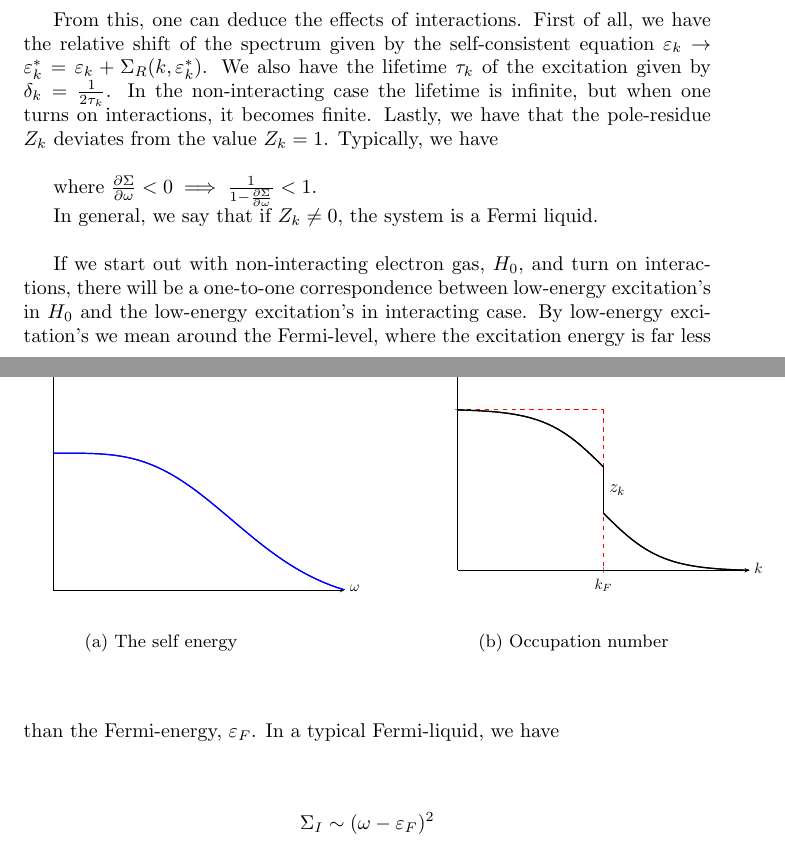
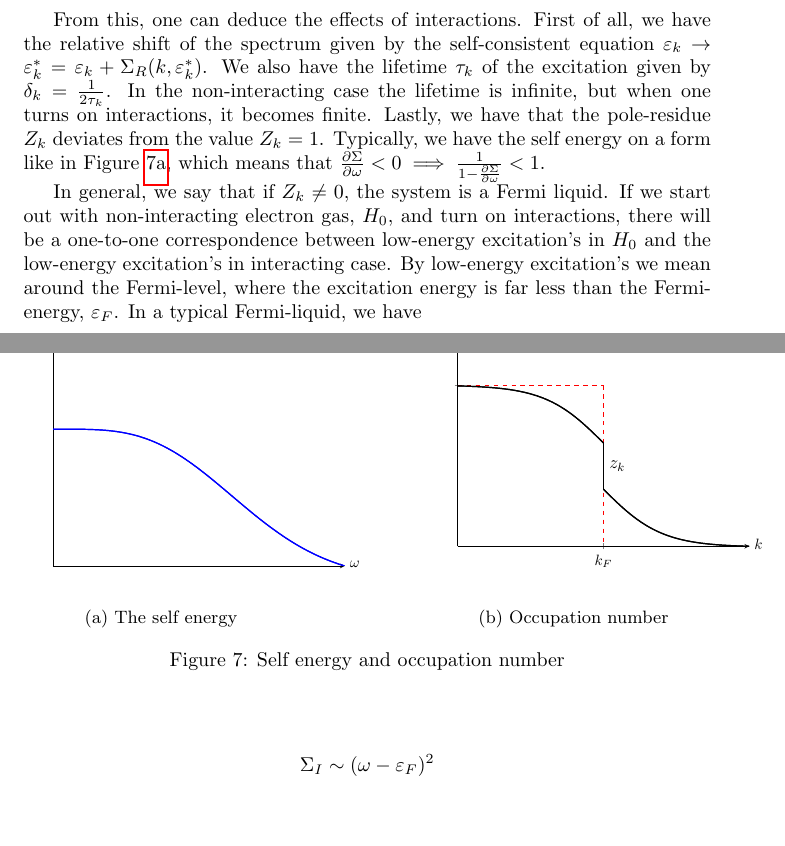
Before and after one commit to kklocker/funksjonalintegralmetoder, a LaTeX document (FY8305.tex, which reads tex/broken_symmetries.tex): two parts of pages 74 and 75 of 135, joined at a grey line, cut so that both start at the same text, the shorter picture padded with empty space. Compiled offline with pdfLaTeX.

Commit message:
Small fix in Fermi Liquid theory

```diff
--- a/tex/broken_symmetries.tex
+++ b/tex/broken_symmetries.tex
@@ -355,30 +355,29 @@ where $Z_k = \frac{1}{1 - \pdv{\s_R}{\omega}}$ is the quasi-particle residue and
     G_0(k, \omega) = \frac{1}{\omega - \ep_k + i \delta_k}.
 \end{align*}
 
-From this, one can deduce the effects of interactions.  First of all, we have the relative shift of the spectrum given by the self-consistent equation $\ep_k \to \ep^*_k = \ep_k + \s_R(k, \ep^*_k)$. We also have the lifetime $\tau_k$ of the excitation given by $\delta_k = \frac{1}{2\tau_k}$. In the non-interacting case the lifetime is infinite, but when one turns on interactions, it becomes finite. Lastly, we have that the pole-residue $Z_k$ deviates from the value $Z_k = 1$. Typically, we have \\
-
+From this, one can deduce the effects of interactions.  First of all, we have the relative shift of the spectrum given by the self-consistent equation $\ep_k \to \ep^*_k = \ep_k + \s_R(k, \ep^*_k)$. We also have the lifetime $\tau_k$ of the excitation given by $\delta_k = \frac{1}{2\tau_k}$. In the non-interacting case the lifetime is infinite, but when one turns on interactions, it becomes finite. Lastly, we have that the pole-residue $Z_k$ deviates from the value $Z_k = 1$. Typically, we have the self energy on a form like in Figure \ref{fig:self_e}, which means that $\pdv{\s}{\omega} < 0 \implies \frac{1}{1 - \pdv{\s}{\omega}} < 1$.
 \begin{figure}
 	\centering
 	\begin{subfigure}{0.4\textwidth}
     \input{tex/img/broken_sym1}
 	\caption{The self energy}
+	\label{fig:self_e}
 	\end{subfigure}
 	\hfill
 	\begin{subfigure}{0.4\textwidth}
 	\input{tex/img/broken_sym2}
 	\caption{Occupation number}
 	\end{subfigure}
+	\caption{Self energy and occupation number}
 \end{figure}
 
-where $\pdv{\s}{\omega} < 0 \implies \frac{1}{1 - \pdv{\s}{\omega}} < 1$.
 
-\begin{figure}
-	\centering
+%\begin{figure}
+%	\centering
 
-\end{figure}
+%\end{figure}
 
-In general, we say that if $Z_k \neq 0$, the system is a Fermi liquid. \\
-
+In general, we say that if $Z_k \neq 0$, the system is a Fermi liquid.
 If we start out with non-interacting electron gas, $H_0$, and turn on interactions, there will be a one-to-one correspondence between low-energy excitation's in $H_0$ and the low-energy excitation's in interacting case. By low-energy excitation's we mean around the Fermi-level, where the excitation energy is far less than the Fermi-energy, $\ep_F$. In a typical Fermi-liquid, we have \\
 
 \begin{align*}
```
Also changed, not shown: FY8305.pdf.
